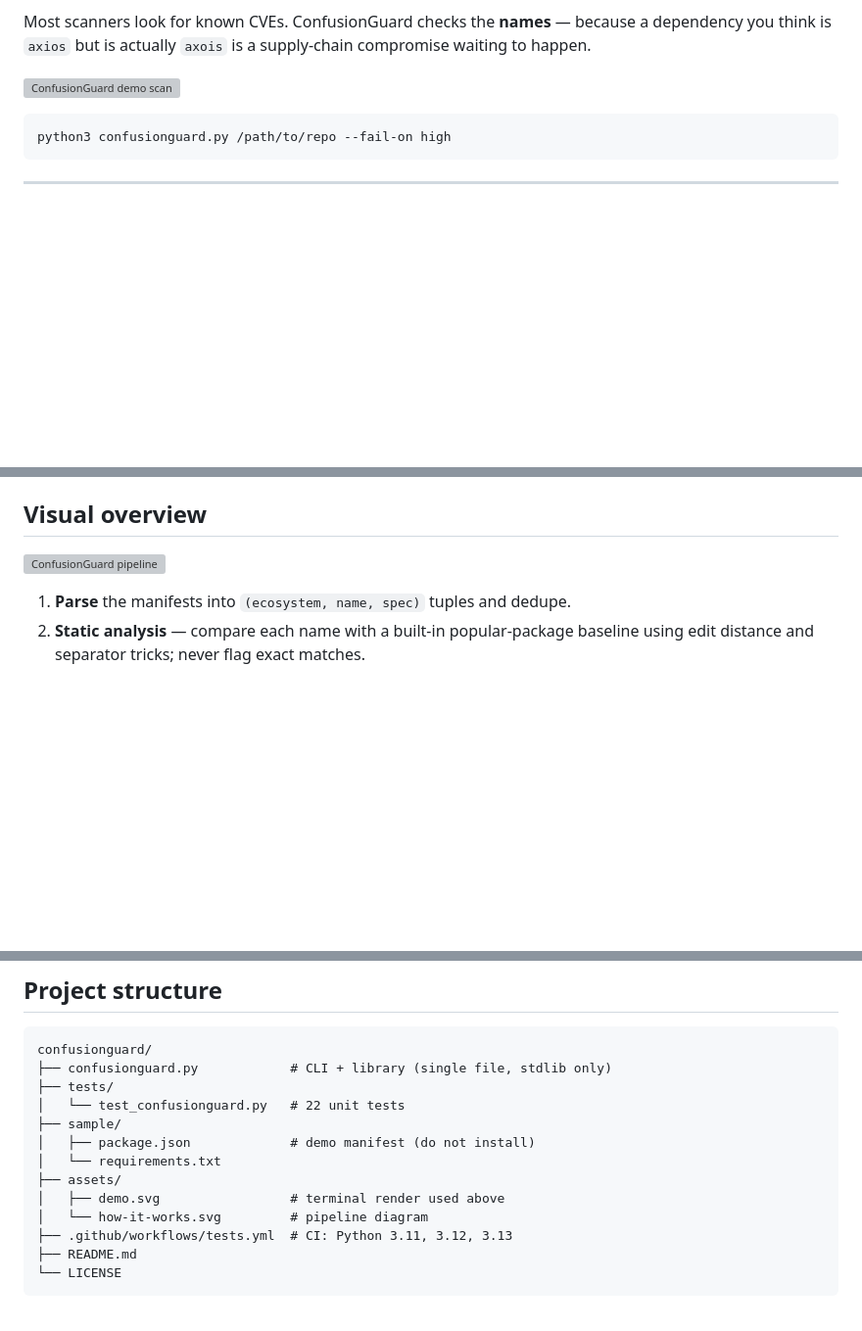
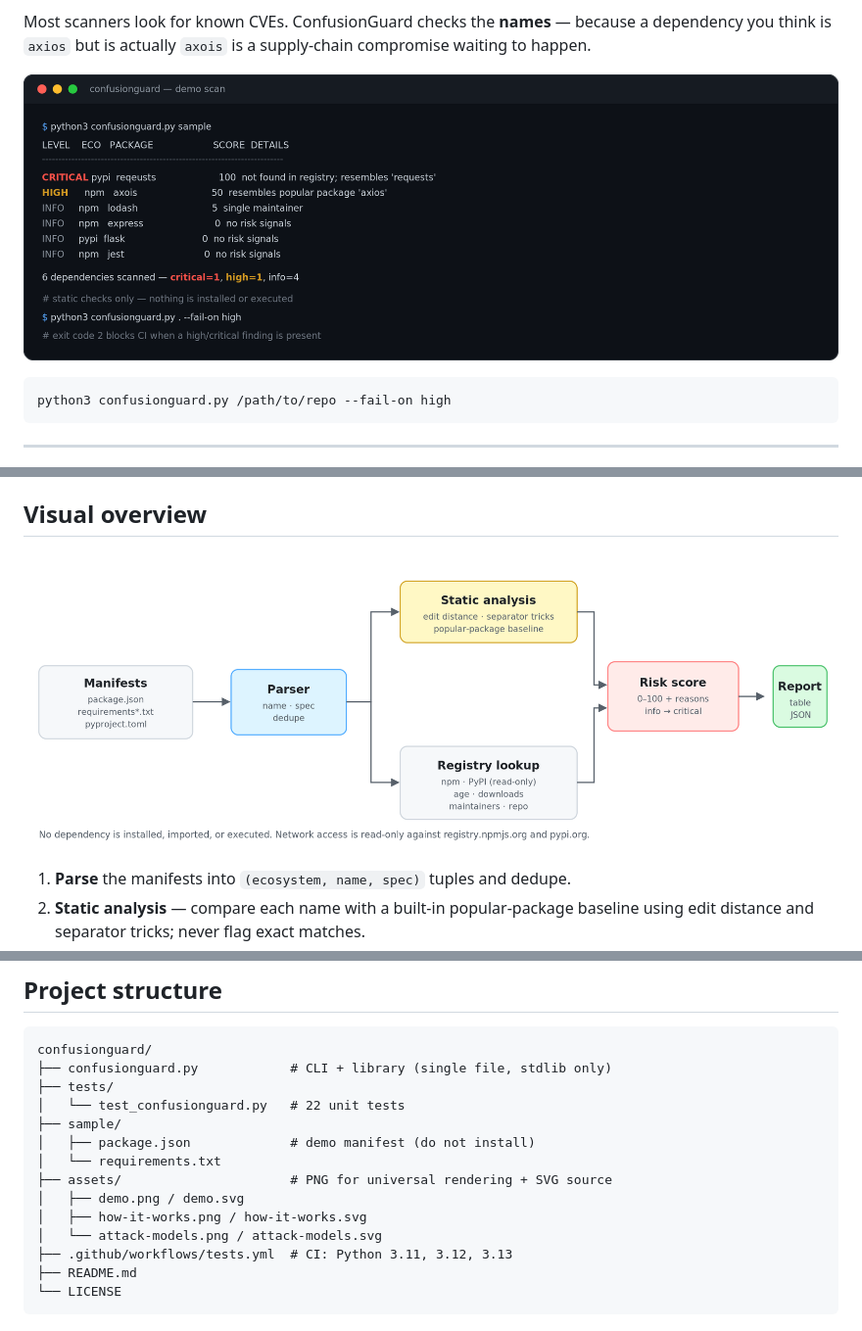
Before and after one commit to ovulndeveloper/confusionguard, a Markdown page: README.md, 3 parts joined by grey strips. Shown at 98% size. Rendered like a GitHub page; pictures changed too: assets/demo.png (added), assets/how-it-works.png (added); blank space fills up the shorter version; grey boxes are pictures that could not be loaded.

Commit message:
docs: PNG graphics + static attack-model diagram so README renders in any viewer

````diff
--- a/README.md
+++ b/README.md
@@ -12,7 +12,7 @@ Most scanners look for known CVEs. ConfusionGuard checks the **names** — becau
 a dependency you think is `axios` but is actually `axois` is a supply-chain
 compromise waiting to happen.
 
-![ConfusionGuard demo scan](assets/demo.svg)
+![ConfusionGuard demo scan](assets/demo.png)
 
 ```bash
 python3 confusionguard.py /path/to/repo --fail-on high
@@ -76,7 +69,7 @@ beyond the Python standard library. Python **3.11+** (`tomllib`).
 
 ## Visual overview
 
-![ConfusionGuard pipeline](assets/how-it-works.svg)
+![ConfusionGuard pipeline](assets/how-it-works.png)
 
 1. **Parse** the manifests into `(ecosystem, name, spec)` tuples and dedupe.
 2. **Static analysis** — compare each name with a built-in popular-package
@@ -261,9 +254,10 @@ confusionguard/
 ├── sample/
 │   ├── package.json             # demo manifest (do not install)
 │   └── requirements.txt
-├── assets/
-│   ├── demo.svg                 # terminal render used above
-│   └── how-it-works.svg         # pipeline diagram
+├── assets/                      # PNG for universal rendering + SVG source
+│   ├── demo.png / demo.svg
+│   ├── how-it-works.png / how-it-works.svg
+│   └── attack-models.png / attack-models.svg
 ├── .github/workflows/tests.yml  # CI: Python 3.11, 3.12, 3.13
 ├── README.md
 └── LICENSE
````
Also changed, not shown: other parts of README.md (+1 -8 lines), assets/attack-models.png (added), 1 other file.
